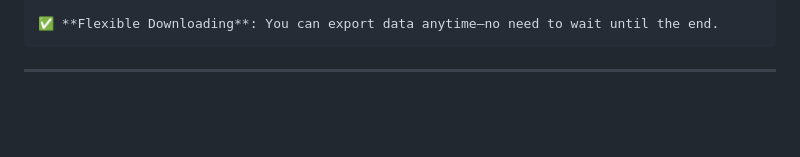
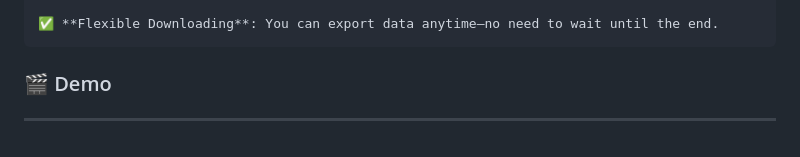
Before and after one commit to AnurupaK/Credit-Card-Scrape-Agent, a Markdown page: README.md, the part around the change. GitHub-like rendering; blank space fills up the shorter version.

````diff
--- a/README.md
+++ b/README.md
@@ -170,5 +170,6 @@ The web app provides an interactive interface to control and monitor the scrapin
 
 ✅ **Flexible Downloading**: You can export data anytime—no need to wait until the end.
 ```
+### 🎬 Demo
 
 ---
````
